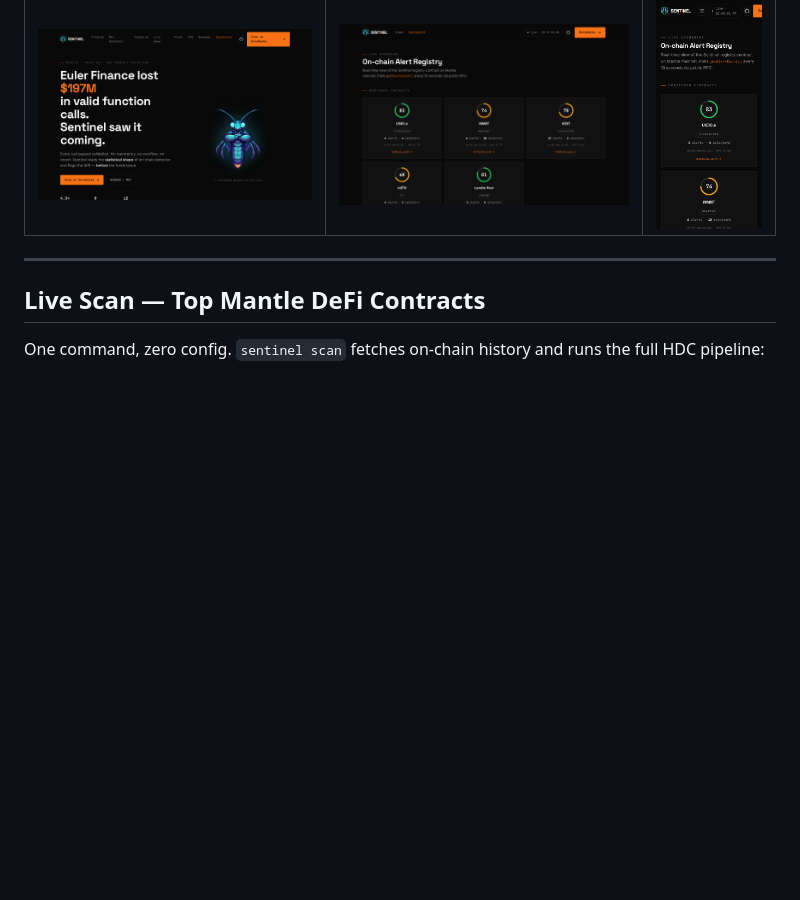
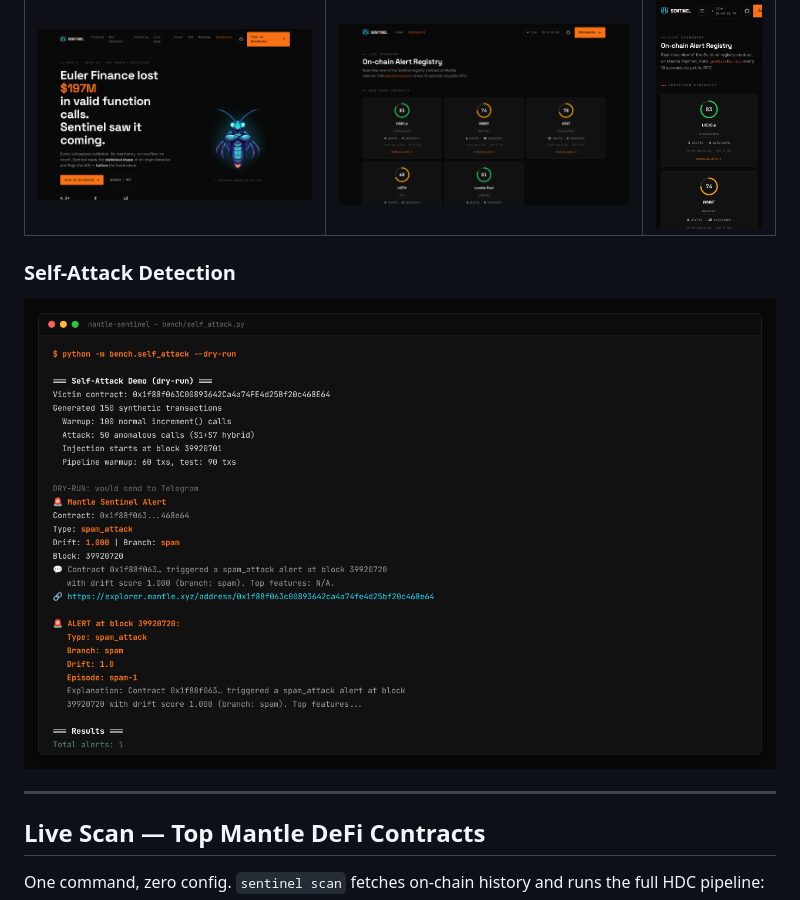
Before and after one commit to alexbelij/mantle-sentinel, a Markdown page: README.md, the part around the change. Drawn GitHub-style; pictures changed too: docs/images/self-attack-output.png (added); blank space fills up the shorter version.

Commit message:
docs: add demo video v3.1, thumbnail, self-attack screenshot
- docs/video/demo.mp4: 2:00 product demo (1920×1080, H264)
- docs/video/thumbnail.png: YouTube thumbnail
- docs/images/self-attack-output.png: self-attack dry-run output
- README.md: add Self-Attack Detection section with screenshot

```diff
--- a/README.md
+++ b/README.md
@@ -39,6 +39,10 @@
 | Landing | Dashboard | Mobile |
 |---------|-----------|--------|
 | ![Landing](docs/images/landing-hero.png) | ![Dashboard](docs/images/dashboard.png) | ![Mobile](docs/images/dashboard-mobile.png) |
+
+### Self-Attack Detection
+
+![Self-attack dry-run output](docs/images/self-attack-output.png)
 
 ---
 
```
Also changed, not shown: 2 other files.
